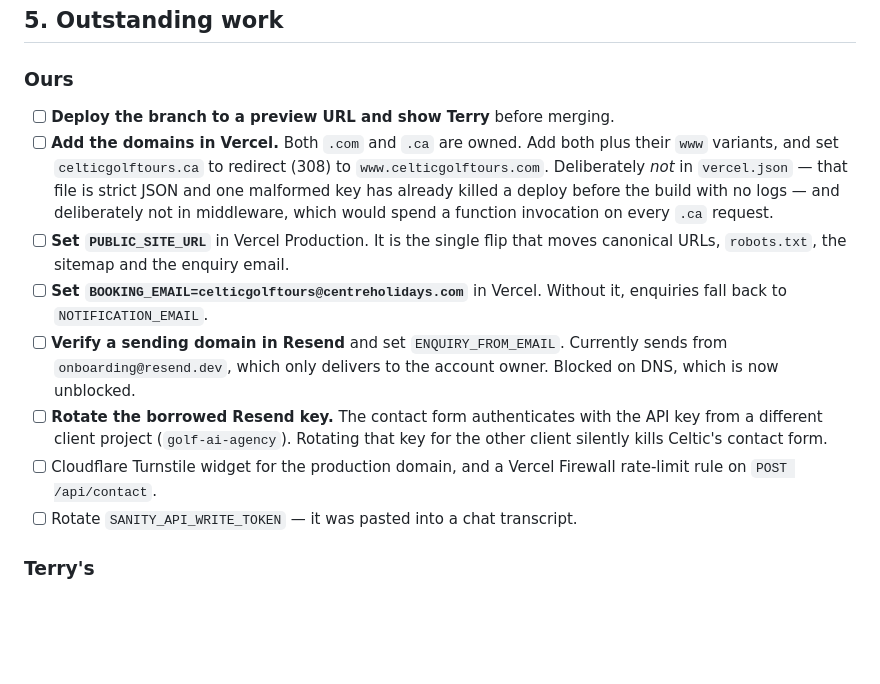
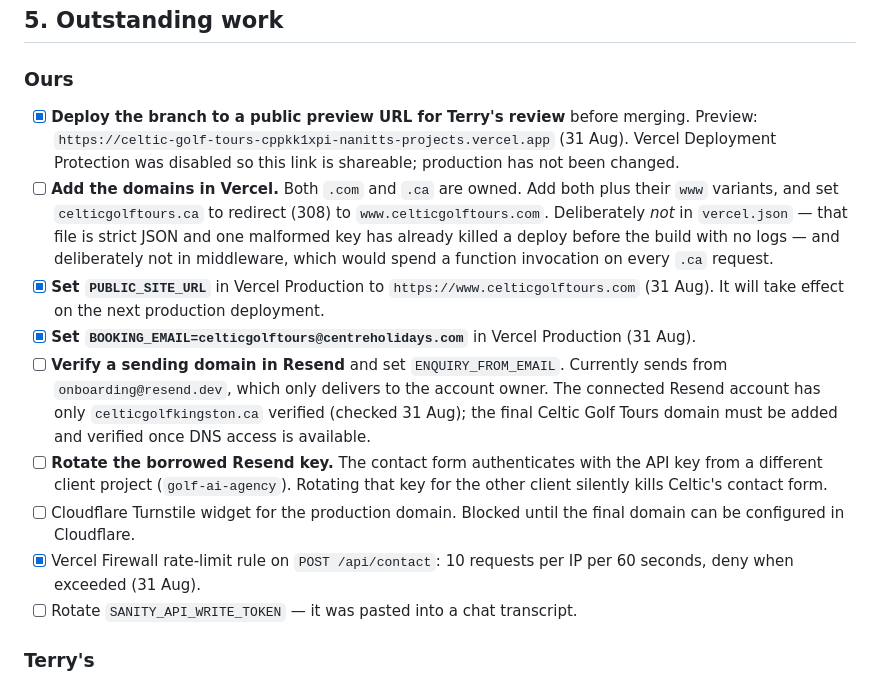
Before and after one commit to nanitt/celtic-golf-tours, a Markdown page: tasks/codex-handoff.md, the part around the change. Rendered like a GitHub page; blank space fills up the shorter version.

Commit message:
docs: record preview and launch infrastructure state

```diff
--- a/tasks/codex-handoff.md
+++ b/tasks/codex-handoff.md
@@ -123,25 +123,33 @@ cross-file invariants, make them types.
 
 ### Ours
 
-- [ ] **Deploy the branch to a preview URL and show Terry** before merging.
+- [x] **Deploy the branch to a public preview URL for Terry's review** before merging.
+      Preview: `https://celtic-golf-tours-cppkk1xpi-nanitts-projects.vercel.app`
+      (31 Aug). Vercel Deployment Protection was disabled so this link is
+      shareable; production has not been changed.
 - [ ] **Add the domains in Vercel.** Both `.com` and `.ca` are owned. Add both
       plus their `www` variants, and set `celticgolftours.ca` to redirect (308)
       to `www.celticgolftours.com`. Deliberately *not* in `vercel.json` — that
       file is strict JSON and one malformed key has already killed a deploy
       before the build with no logs — and deliberately not in middleware, which
       would spend a function invocation on every `.ca` request.
-- [ ] **Set `PUBLIC_SITE_URL`** in Vercel Production. It is the single flip that
-      moves canonical URLs, `robots.txt`, the sitemap and the enquiry email.
-- [ ] **Set `BOOKING_EMAIL=celticgolftours@centreholidays.com`** in Vercel.
-      Without it, enquiries fall back to `NOTIFICATION_EMAIL`.
+- [x] **Set `PUBLIC_SITE_URL`** in Vercel Production to
+      `https://www.celticgolftours.com` (31 Aug). It will take effect on the
+      next production deployment.
+- [x] **Set `BOOKING_EMAIL=celticgolftours@centreholidays.com`** in Vercel
+      Production (31 Aug).
 - [ ] **Verify a sending domain in Resend** and set `ENQUIRY_FROM_EMAIL`.
       Currently sends from `onboarding@resend.dev`, which only delivers to the
-      account owner. Blocked on DNS, which is now unblocked.
+      account owner. The connected Resend account has only
+      `celticgolfkingston.ca` verified (checked 31 Aug); the final Celtic Golf
+      Tours domain must be added and verified once DNS access is available.
 - [ ] **Rotate the borrowed Resend key.** The contact form authenticates with
       the API key from a different client project (`golf-ai-agency`). Rotating
       that key for the other client silently kills Celtic's contact form.
-- [ ] Cloudflare Turnstile widget for the production domain, and a Vercel
-      Firewall rate-limit rule on `POST /api/contact`.
+- [ ] Cloudflare Turnstile widget for the production domain. Blocked until the
+      final domain can be configured in Cloudflare.
+- [x] Vercel Firewall rate-limit rule on `POST /api/contact`: 10 requests per
+      IP per 60 seconds, deny when exceeded (31 Aug).
 - [ ] Rotate `SANITY_API_WRITE_TOKEN` — it was pasted into a chat transcript.
 
 ### Terry's
```
Also changed, not shown: tasks/content-needed.md (+2 -1 lines).
